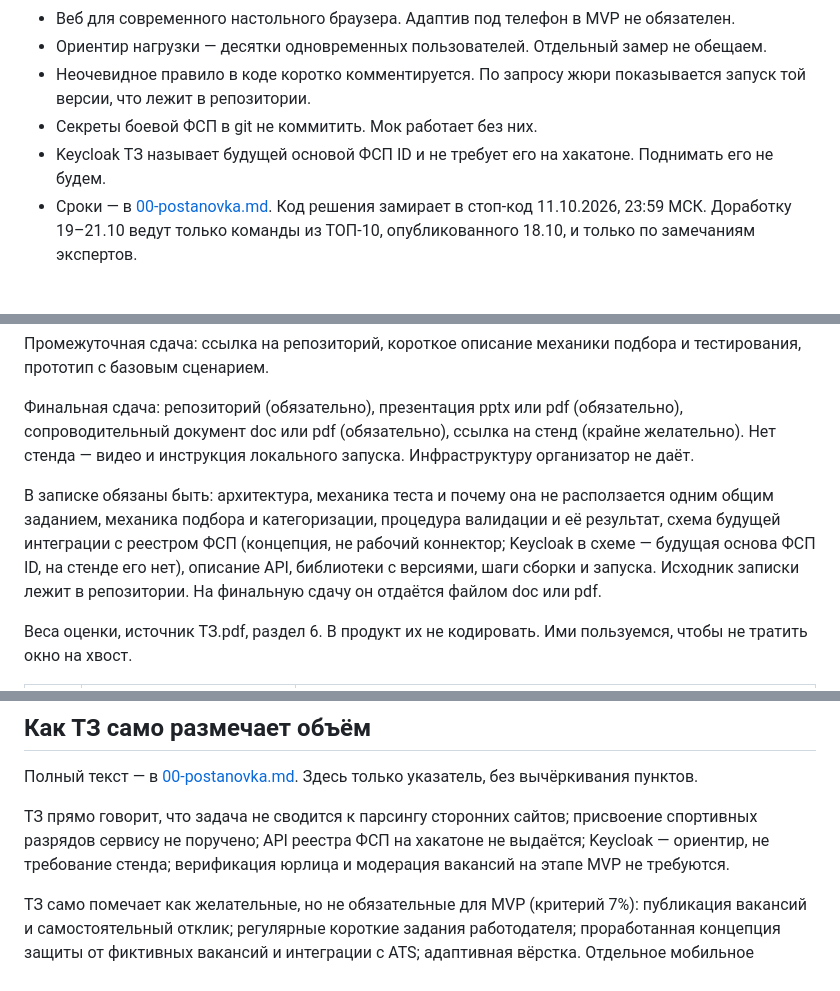
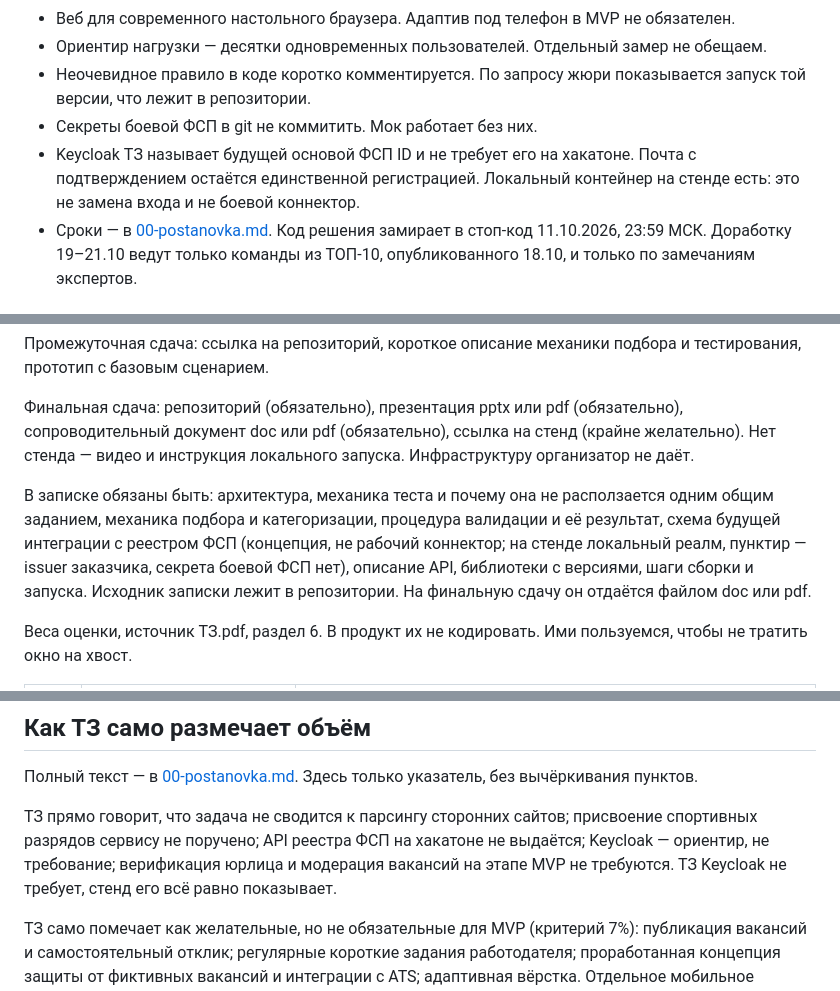
Before and after one commit to unhexx/hackaton_exception_expert, a Markdown page: track/lct-fsp-vacancies/01-requirements.md, 3 parts joined by grey strips. Drawn GitHub-style.

Commit message:
Уточнил в требованиях схему локального Keycloak на стенде.

```diff
--- a/track/lct-fsp-vacancies/01-requirements.md
+++ b/track/lct-fsp-vacancies/01-requirements.md
@@ -206,7 +206,7 @@ Offer
 - Ориентир нагрузки — десятки одновременных пользователей. Отдельный замер не обещаем.
 - Неочевидное правило в коде коротко комментируется. По запросу жюри показывается запуск той версии, что лежит в репозитории.
 - Секреты боевой ФСП в git не коммитить. Мок работает без них.
-- Keycloak ТЗ называет будущей основой ФСП ID и не требует его на хакатоне. Поднимать его не будем.
+- Keycloak ТЗ называет будущей основой ФСП ID и не требует его на хакатоне. Почта с подтверждением остаётся единственной регистрацией. Локальный контейнер на стенде есть: это не замена входа и не боевой коннектор.
 - Сроки — в [00-postanovka.md](00-postanovka.md). Код решения замирает в стоп-код 11.10.2026, 23:59 МСК. Доработку 19–21.10 ведут только команды из ТОП-10, опубликованного 18.10, и только по замечаниям экспертов.
 
 ## Сдача и оценка
@@ -217,7 +217,7 @@ Offer
 
 Финальная сдача: репозиторий (обязательно), презентация pptx или pdf (обязательно), сопроводительный документ doc или pdf (обязательно), ссылка на стенд (крайне желательно). Нет стенда — видео и инструкция локального запуска. Инфраструктуру организатор не даёт.
 
-В записке обязаны быть: архитектура, механика теста и почему она не расползается одним общим заданием, механика подбора и категоризации, процедура валидации и её результат, схема будущей интеграции с реестром ФСП (концепция, не рабочий коннектор; Keycloak в схеме — будущая основа ФСП ID, на стенде его нет), описание API, библиотеки с версиями, шаги сборки и запуска. Исходник записки лежит в репозитории. На финальную сдачу он отдаётся файлом doc или pdf.
+В записке обязаны быть: архитектура, механика теста и почему она не расползается одним общим заданием, механика подбора и категоризации, процедура валидации и её результат, схема будущей интеграции с реестром ФСП (концепция, не рабочий коннектор; на стенде локальный реалм, пунктир — issuer заказчика, секрета боевой ФСП нет), описание API, библиотеки с версиями, шаги сборки и запуска. Исходник записки лежит в репозитории. На финальную сдачу он отдаётся файлом doc или pdf.
 
 Веса оценки, источник ТЗ.pdf, раздел 6. В продукт их не кодировать. Ими пользуемся, чтобы не тратить окно на хвост.
 
@@ -237,7 +237,7 @@ Offer
 
 Полный текст — в [00-postanovka.md](00-postanovka.md). Здесь только указатель, без вычёркивания пунктов.
 
-ТЗ прямо говорит, что задача не сводится к парсингу сторонних сайтов; присвоение спортивных разрядов сервису не поручено; API реестра ФСП на хакатоне не выдаётся; Keycloak — ориентир, не требование стенда; верификация юрлица и модерация вакансий на этапе MVP не требуются.
+ТЗ прямо говорит, что задача не сводится к парсингу сторонних сайтов; присвоение спортивных разрядов сервису не поручено; API реестра ФСП на хакатоне не выдаётся; Keycloak — ориентир, не требование; верификация юрлица и модерация вакансий на этапе MVP не требуются. ТЗ Keycloak не требует, стенд его всё равно показывает.
 
 ТЗ само помечает как желательные, но не обязательные для MVP (критерий 7%): публикация вакансий и самостоятельный отклик; регулярные короткие задания работодателя; проработанная концепция защиты от фиктивных вакансий и интеграции с ATS; адаптивная вёрстка. Отдельное мобильное приложение ТЗ не требует.
 
```
